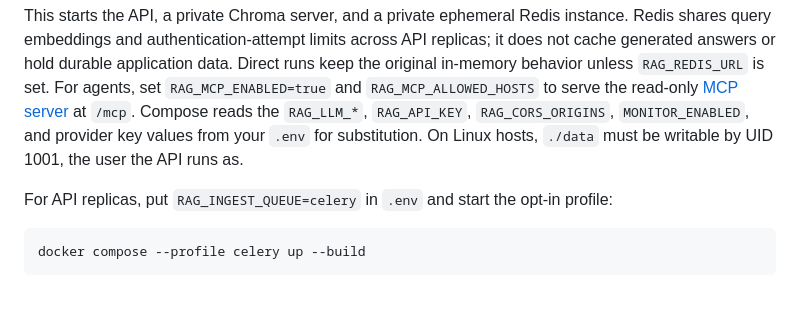
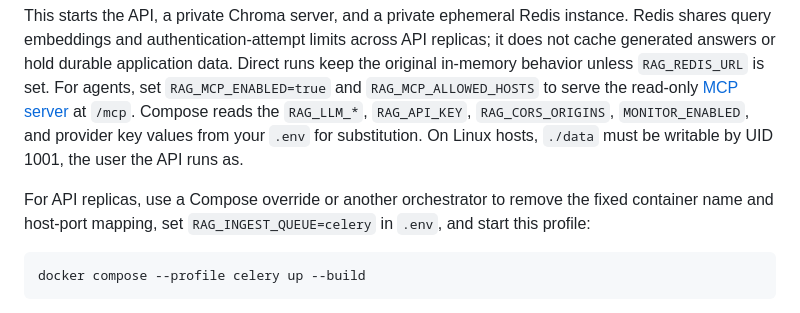
Before and after one commit to rajarshidattapy/production_rag, a Markdown page: docs/README.md, the part around the change. GitHub-like rendering.

Commit message:
Update docs/README.md
Co-authored-by: cubic-dev-ai[bot] <191113872+cubic-dev-ai[bot]@users.noreply.github.com>

````diff
--- a/docs/README.md
+++ b/docs/README.md
@@ -776,7 +776,7 @@ docker compose up --build
 
 This starts the API, a private Chroma server, and a private ephemeral Redis instance. Redis shares query embeddings and authentication-attempt limits across API replicas; it does not cache generated answers or hold durable application data. Direct runs keep the original in-memory behavior unless `RAG_REDIS_URL` is set. For agents, set `RAG_MCP_ENABLED=true` and `RAG_MCP_ALLOWED_HOSTS` to serve the read-only [MCP server](#mcp-server) at `/mcp`. Compose reads the `RAG_LLM_*`, `RAG_API_KEY`, `RAG_CORS_ORIGINS`, `MONITOR_ENABLED`, and provider key values from your `.env` for substitution. On Linux hosts, `./data` must be writable by UID 1001, the user the API runs as.
 
-For API replicas, put `RAG_INGEST_QUEUE=celery` in `.env` and start the opt-in profile:
+For API replicas, use a Compose override or another orchestrator to remove the fixed container name and host-port mapping, set `RAG_INGEST_QUEUE=celery` in `.env`, and start this profile:
 
 ```bash
 docker compose --profile celery up --build
````
